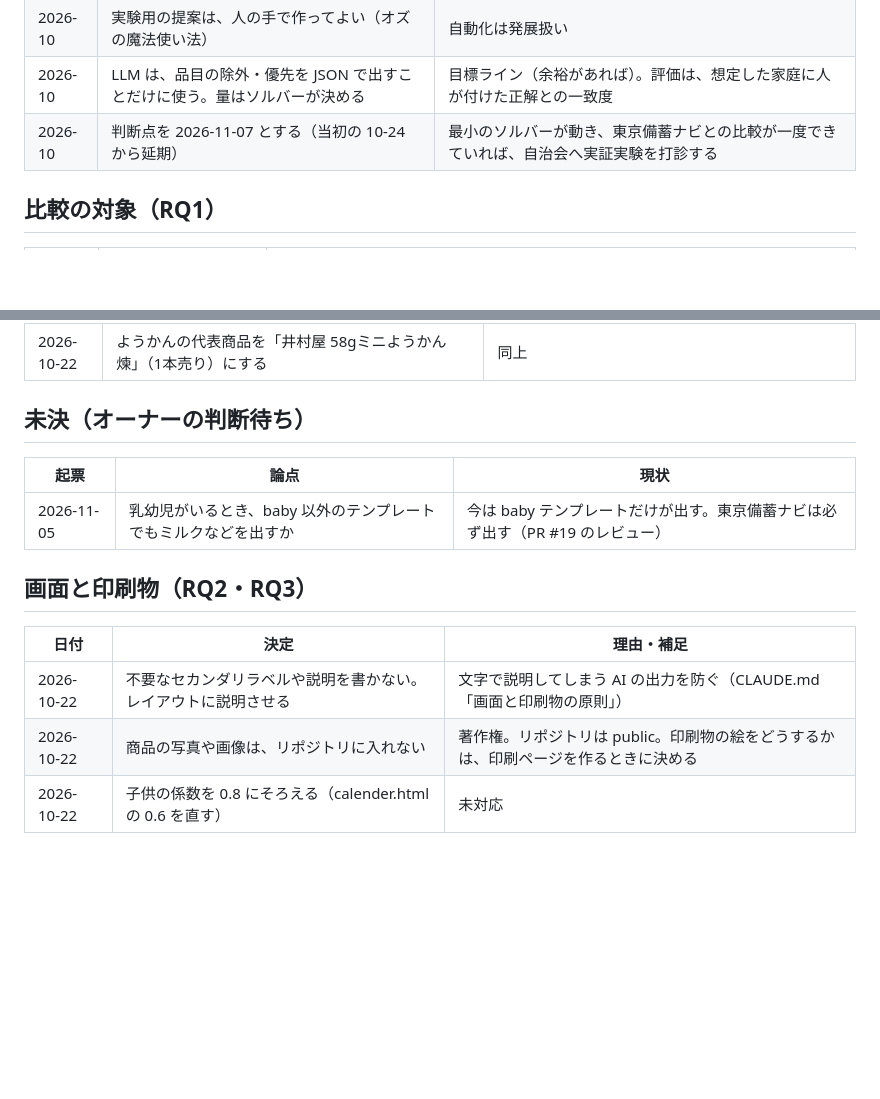
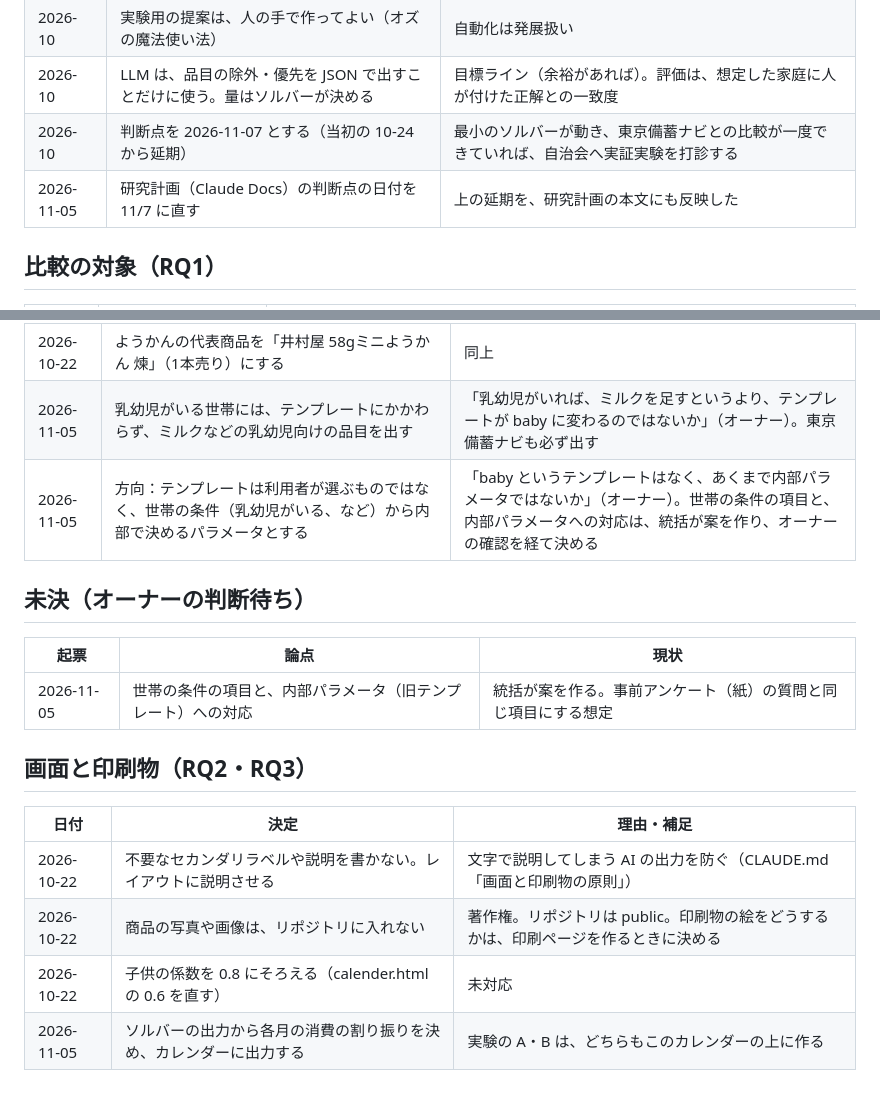
Before and after one commit to t32504m/test_rolling, a Markdown page: docs/decisions.md, 2 parts joined by grey strips. GitHub-like rendering; blank space fills up the shorter version.

Commit message:
決定の記録：乳幼児の扱い、テンプレートの方向、カレンダーへの出力、判断点の日付
Co-Authored-By: Claude Opus 5.5 <noreply@anthropic.com>
Claude-Session: https://claude.ai/code/session_01TEyZe5zqJ7m6yWJWB8SZtV

```diff
--- a/docs/decisions.md
+++ b/docs/decisions.md
@@ -17,6 +17,7 @@
 | 2026-10 | 実験用の提案は、人の手で作ってよい（オズの魔法使い法） | 自動化は発展扱い |
 | 2026-10 | LLM は、品目の除外・優先を JSON で出すことだけに使う。量はソルバーが決める | 目標ライン（余裕があれば）。評価は、想定した家庭に人が付けた正解との一致度 |
 | 2026-10 | 判断点を 2026-11-07 とする（当初の 10-24 から延期） | 最小のソルバーが動き、東京備蓄ナビとの比較が一度できていれば、自治会へ実証実験を打診する |
+| 2026-11-05 | 研究計画（Claude Docs）の判断点の日付を 11/7 に直す | 上の延期を、研究計画の本文にも反映した |
 
 ## 比較の対象（RQ1）
 
@@ -42,12 +43,14 @@
 | 2026-11-05 | エネルギーの不足は、間食ではなく主食で補う。主食は1食に最大2食分（1食分を超えた分は理由つき）、主菜は1食に1食分まで | 不足をようかんなどの間食で埋めていた（「毎食ようかんはきつい」）。農林水産省の例の主食は、品目マスタに当てはめると1人1日 約6食分（#20） |
 | 2026-10-22 | 購入単位（pack_size）は「代表商品を、一般的な店で買うときの最小の単位」とし、出典を付ける | 「ようかん5本」は参照した商品が5本入りだっただけで、普通は1本で買える（#12、PR #16） |
 | 2026-10-22 | ようかんの代表商品を「井村屋 58gミニようかん 煉」（1本売り）にする | 同上 |
+| 2026-11-05 | 乳幼児がいる世帯には、テンプレートにかかわらず、ミルクなどの乳幼児向けの品目を出す | 「乳幼児がいれば、ミルクを足すというより、テンプレートが baby に変わるのではないか」（オーナー）。東京備蓄ナビも必ず出す |
+| 2026-11-05 | 方向：テンプレートは利用者が選ぶものではなく、世帯の条件（乳幼児がいる、など）から内部で決めるパラメータとする | 「baby というテンプレートはなく、あくまで内部パラメータではないか」（オーナー）。世帯の条件の項目と、内部パラメータへの対応は、統括が案を作り、オーナーの確認を経て決める |
 
 ## 未決（オーナーの判断待ち）
 
 | 起票 | 論点 | 現状 |
 | --- | --- | --- |
-| 2026-11-05 | 乳幼児がいるとき、baby 以外のテンプレートでもミルクなどを出すか | 今は baby テンプレートだけが出す。東京備蓄ナビは必ず出す（PR #19 のレビュー） |
+| 2026-11-05 | 世帯の条件の項目と、内部パラメータ（旧テンプレート）への対応 | 統括が案を作る。事前アンケート（紙）の質問と同じ項目にする想定 |
 
 ## 画面と印刷物（RQ2・RQ3）
 
@@ -56,3 +59,4 @@
 | 2026-10-22 | 不要なセカンダリラベルや説明を書かない。レイアウトに説明させる | 文字で説明してしまう AI の出力を防ぐ（CLAUDE.md「画面と印刷物の原則」） |
 | 2026-10-22 | 商品の写真や画像は、リポジトリに入れない | 著作権。リポジトリは public。印刷物の絵をどうするかは、印刷ページを作るときに決める |
 | 2026-10-22 | 子供の係数を 0.8 にそろえる（calender.html の 0.6 を直す） | 未対応 |
+| 2026-11-05 | ソルバーの出力から各月の消費の割り振りを決め、カレンダーに出力する | 実験の A・B は、どちらもこのカレンダーの上に作る |
```
Also changed, not shown: docs/supervision.md (+3 -4 lines).
